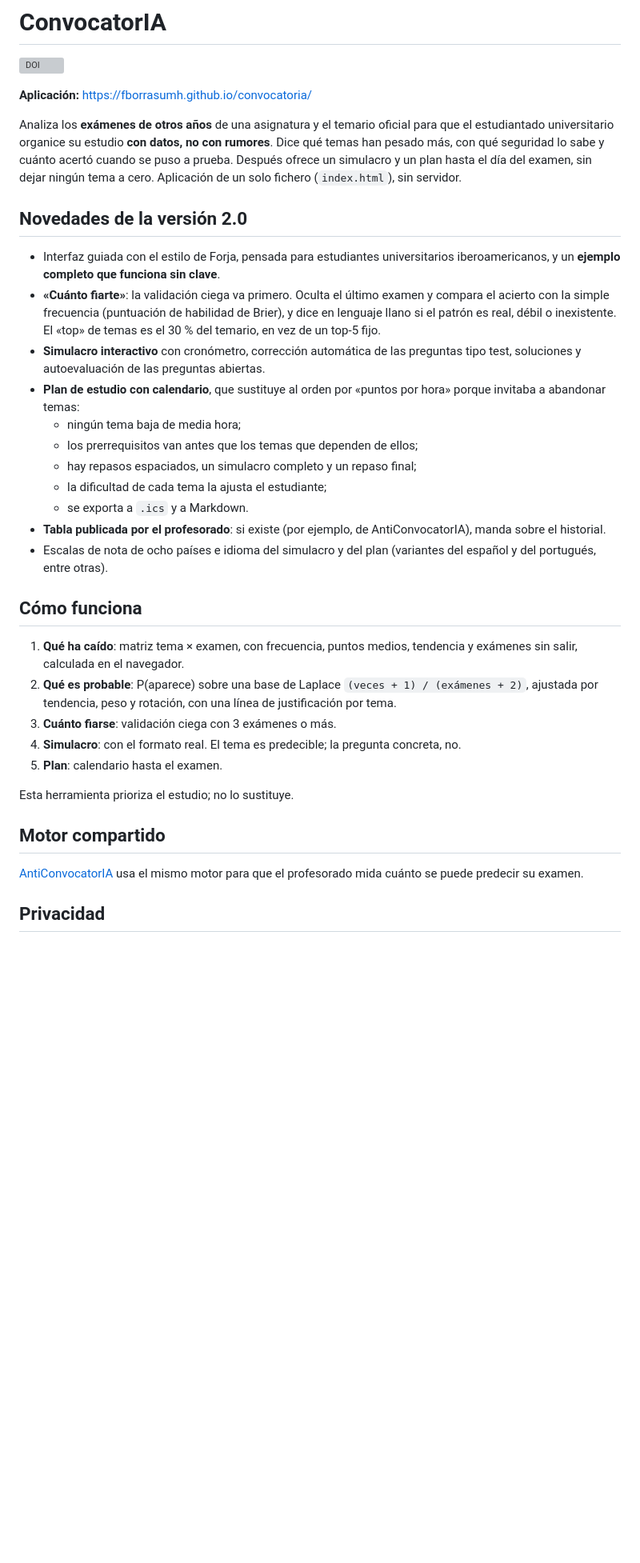
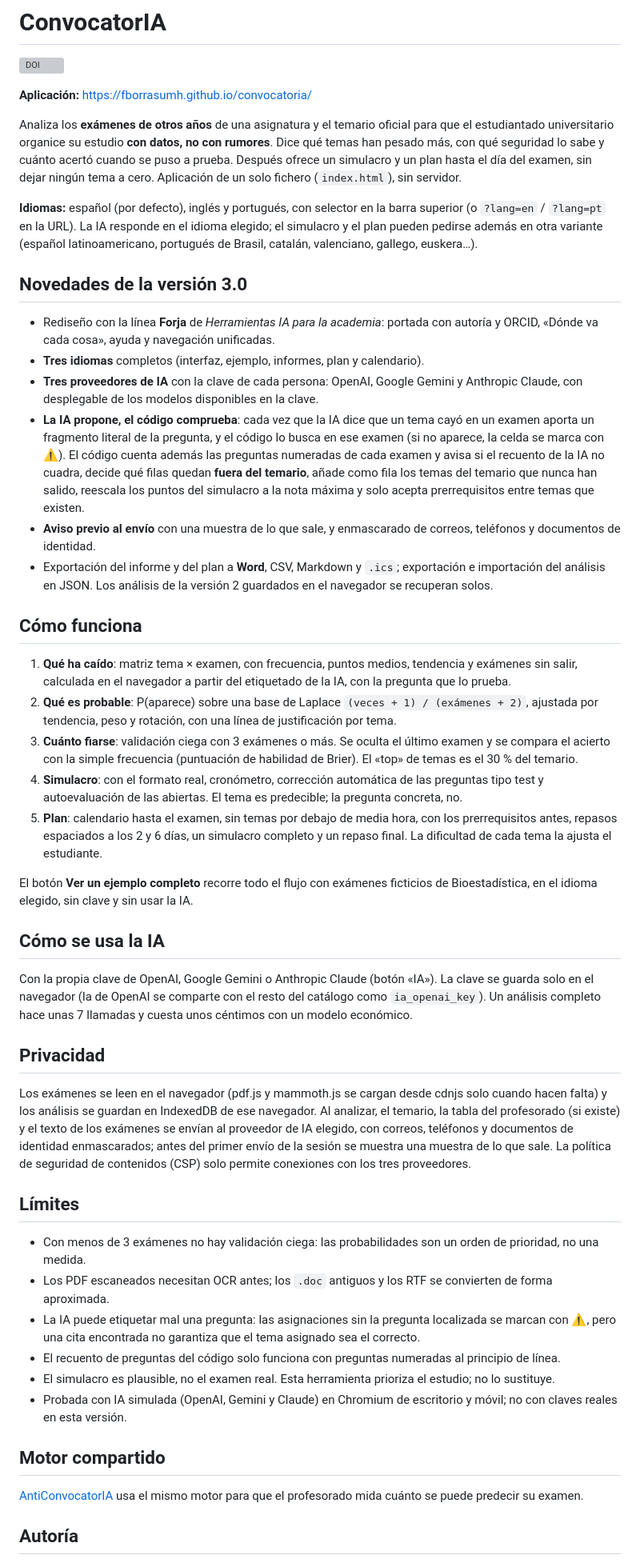
Before and after one commit to fborrasumh/convocatoria, a Markdown page: README.md, the part around one of its changes. Shown at 80% size. Rendered like a GitHub page; blank space fills up the shorter version; grey boxes are pictures that could not be loaded.

Commit message:
README de la versión 3.0.0

```diff
--- a/README.md
+++ b/README.md
@@ -6,33 +6,47 @@
 
 Analiza los **exámenes de otros años** de una asignatura y el temario oficial para que el estudiantado universitario organice su estudio **con datos, no con rumores**. Dice qué temas han pesado más, con qué seguridad lo sabe y cuánto acertó cuando se puso a prueba. Después ofrece un simulacro y un plan hasta el día del examen, sin dejar ningún tema a cero. Aplicación de un solo fichero (`index.html`), sin servidor.
 
-## Novedades de la versión 2.0
+**Idiomas:** español (por defecto), inglés y portugués, con selector en la barra superior (o `?lang=en` / `?lang=pt` en la URL). La IA responde en el idioma elegido; el simulacro y el plan pueden pedirse además en otra variante (español latinoamericano, portugués de Brasil, catalán, valenciano, gallego, euskera…).
 
-- Interfaz guiada con el estilo de Forja, pensada para estudiantes universitarios iberoamericanos, y un **ejemplo completo que funciona sin clave**.
-- **«Cuánto fiarte»**: la validación ciega va primero. Oculta el último examen y compara el acierto con la simple frecuencia (puntuación de habilidad de Brier), y dice en lenguaje llano si el patrón es real, débil o inexistente. El «top» de temas es el 30 % del temario, en vez de un top-5 fijo.
-- **Simulacro interactivo** con cronómetro, corrección automática de las preguntas tipo test, soluciones y autoevaluación de las preguntas abiertas.
-- **Plan de estudio con calendario**, que sustituye al orden por «puntos por hora» porque invitaba a abandonar temas:
-  - ningún tema baja de media hora;
-  - los prerrequisitos van antes que los temas que dependen de ellos;
-  - hay repasos espaciados, un simulacro completo y un repaso final;
-  - la dificultad de cada tema la ajusta el estudiante;
-  - se exporta a `.ics` y a Markdown.
-- **Tabla publicada por el profesorado**: si existe (por ejemplo, de AntiConvocatorIA), manda sobre el historial.
-- Escalas de nota de ocho países e idioma del simulacro y del plan (variantes del español y del portugués, entre otras).
+## Novedades de la versión 3.0
+
+- Rediseño con la línea **Forja** de *Herramientas IA para la academia*: portada con autoría y ORCID, «Dónde va cada cosa», ayuda y navegación unificadas.
+- **Tres idiomas** completos (interfaz, ejemplo, informes, plan y calendario).
+- **Tres proveedores de IA** con la clave de cada persona: OpenAI, Google Gemini y Anthropic Claude, con desplegable de los modelos disponibles en la clave.
+- **La IA propone, el código comprueba**: cada vez que la IA dice que un tema cayó en un examen aporta un fragmento literal de la pregunta, y el código lo busca en ese examen (si no aparece, la celda se marca con ⚠). El código cuenta además las preguntas numeradas de cada examen y avisa si el recuento de la IA no cuadra, decide qué filas quedan **fuera del temario**, añade como fila los temas del temario que nunca han salido, reescala los puntos del simulacro a la nota máxima y solo acepta prerrequisitos entre temas que existen.
+- **Aviso previo al envío** con una muestra de lo que sale, y enmascarado de correos, teléfonos y documentos de identidad.
+- Exportación del informe y del plan a **Word**, CSV, Markdown y `.ics`; exportación e importación del análisis en JSON. Los análisis de la versión 2 guardados en el navegador se recuperan solos.
 
 ## Cómo funciona
 
-1. **Qué ha caído**: matriz tema × examen, con frecuencia, puntos medios, tendencia y exámenes sin salir, calculada en el navegador.
+1. **Qué ha caído**: matriz tema × examen, con frecuencia, puntos medios, tendencia y exámenes sin salir, calculada en el navegador a partir del etiquetado de la IA, con la pregunta que lo prueba.
 2. **Qué es probable**: P(aparece) sobre una base de Laplace `(veces + 1) / (exámenes + 2)`, ajustada por tendencia, peso y rotación, con una línea de justificación por tema.
-3. **Cuánto fiarse**: validación ciega con 3 exámenes o más.
-4. **Simulacro**: con el formato real. El tema es predecible; la pregunta concreta, no.
-5. **Plan**: calendario hasta el examen.
+3. **Cuánto fiarse**: validación ciega con 3 exámenes o más. Se oculta el último examen y se compara el acierto con la simple frecuencia (puntuación de habilidad de Brier). El «top» de temas es el 30 % del temario.
+4. **Simulacro**: con el formato real, cronómetro, corrección automática de las preguntas tipo test y autoevaluación de las abiertas. El tema es predecible; la pregunta concreta, no.
+5. **Plan**: calendario hasta el examen, sin temas por debajo de media hora, con los prerrequisitos antes, repasos espaciados a los 2 y 6 días, un simulacro completo y un repaso final. La dificultad de cada tema la ajusta el estudiante.
 
-Esta herramienta prioriza el estudio; no lo sustituye.
+El botón **Ver un ejemplo completo** recorre todo el flujo con exámenes ficticios de Bioestadística, en el idioma elegido, sin clave y sin usar la IA.
+
+## Cómo se usa la IA
+
+Con la propia clave de OpenAI, Google Gemini o Anthropic Claude (botón «IA»). La clave se guarda solo en el navegador (la de OpenAI se comparte con el resto del catálogo como `ia_openai_key`). Un análisis completo hace unas 7 llamadas y cuesta unos céntimos con un modelo económico.
+
+## Privacidad
+
+Los exámenes se leen en el navegador (pdf.js y mammoth.js se cargan desde cdnjs solo cuando hacen falta) y los análisis se guardan en IndexedDB de ese navegador. Al analizar, el temario, la tabla del profesorado (si existe) y el texto de los exámenes se envían al proveedor de IA elegido, con correos, teléfonos y documentos de identidad enmascarados; antes del primer envío de la sesión se muestra una muestra de lo que sale. La política de seguridad de contenidos (CSP) solo permite conexiones con los tres proveedores.
+
+## Límites
+
+- Con menos de 3 exámenes no hay validación ciega: las probabilidades son un orden de prioridad, no una medida.
+- Los PDF escaneados necesitan OCR antes; los `.doc` antiguos y los RTF se convierten de forma aproximada.
+- La IA puede etiquetar mal una pregunta: las asignaciones sin la pregunta localizada se marcan con ⚠, pero una cita encontrada no garantiza que el tema asignado sea el correcto.
+- El recuento de preguntas del código solo funciona con preguntas numeradas al principio de línea.
+- El simulacro es plausible, no el examen real. Esta herramienta prioriza el estudio; no lo sustituye.
+- Probada con IA simulada (OpenAI, Gemini y Claude) en Chromium de escritorio y móvil; no con claves reales en esta versión.
 
 ## Motor compartido
 
 [AntiConvocatorIA](https://fborrasumh.github.io/anticonvocatoria/) usa el mismo motor para que el profesorado mida cuánto se puede predecir su examen.
 
-## Privacidad
+## Autoría
 
```
Also changed, not shown: other parts of README.md (+3 -3 lines).
